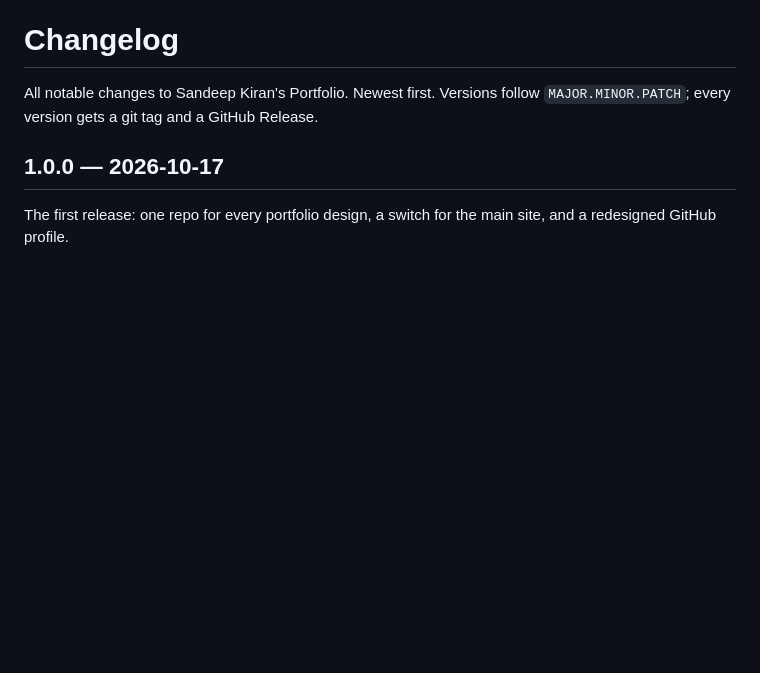
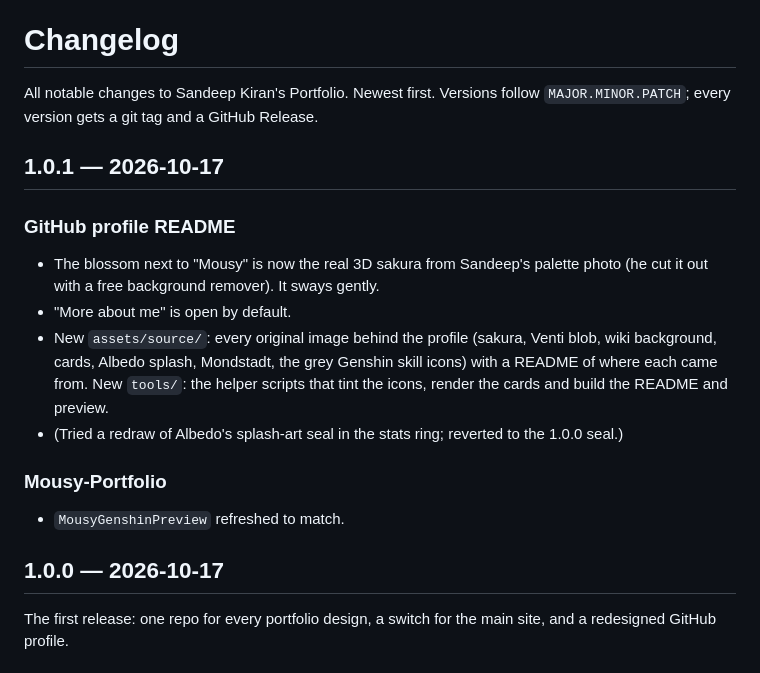
Before and after one commit to SandeeepKiran/Mousy-Portfolio, a Markdown page: CHANGELOG.md, the part around the change. Rendered like a GitHub page; blank space fills up the shorter version.

Commit message:
CHANGELOG: 1.0.1

```diff
--- a/CHANGELOG.md
+++ b/CHANGELOG.md
@@ -2,6 +2,23 @@
 
 All notable changes to Sandeep Kiran's Portfolio. Newest first.
 Versions follow `MAJOR.MINOR.PATCH`; every version gets a git tag and a GitHub Release.
+
+## 1.0.1 — 2026-10-17
+
+### GitHub profile README
+
+- The blossom next to "Mousy" is now the real 3D sakura from Sandeep's palette photo (he cut it out
+  with a free background remover). It sways gently.
+- "More about me" is open by default.
+- New `assets/source/`: every original image behind the profile (sakura, Venti blob, wiki
+  background, cards, Albedo splash, Mondstadt, the grey Genshin skill icons) with a README of where
+  each came from. New `tools/`: the helper scripts that tint the icons, render the cards and build
+  the README and preview.
+- (Tried a redraw of Albedo's splash-art seal in the stats ring; reverted to the 1.0.0 seal.)
+
+### Mousy-Portfolio
+
+- `MousyGenshinPreview` refreshed to match.
 
 ## 1.0.0 — 2026-10-17
 
```
